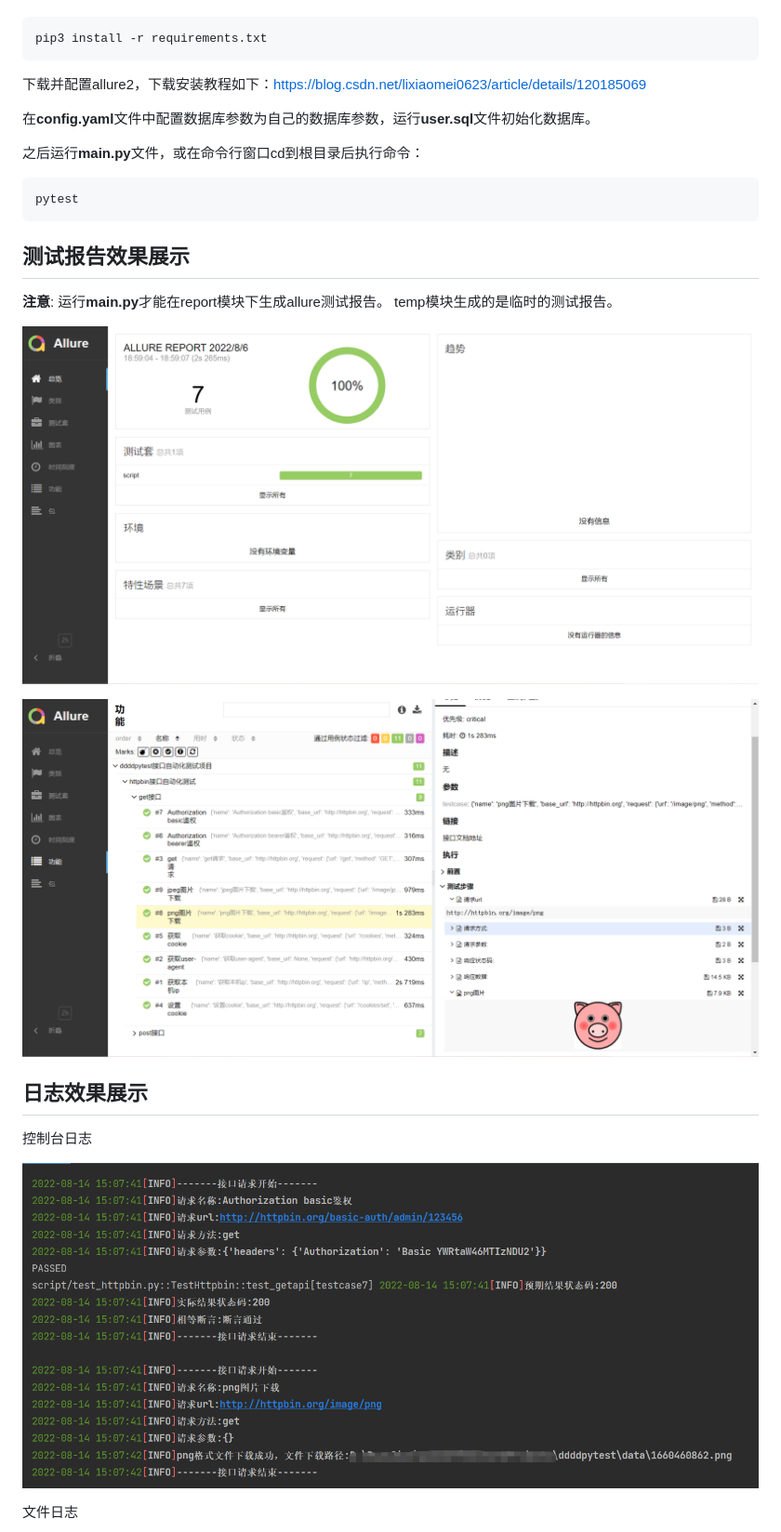
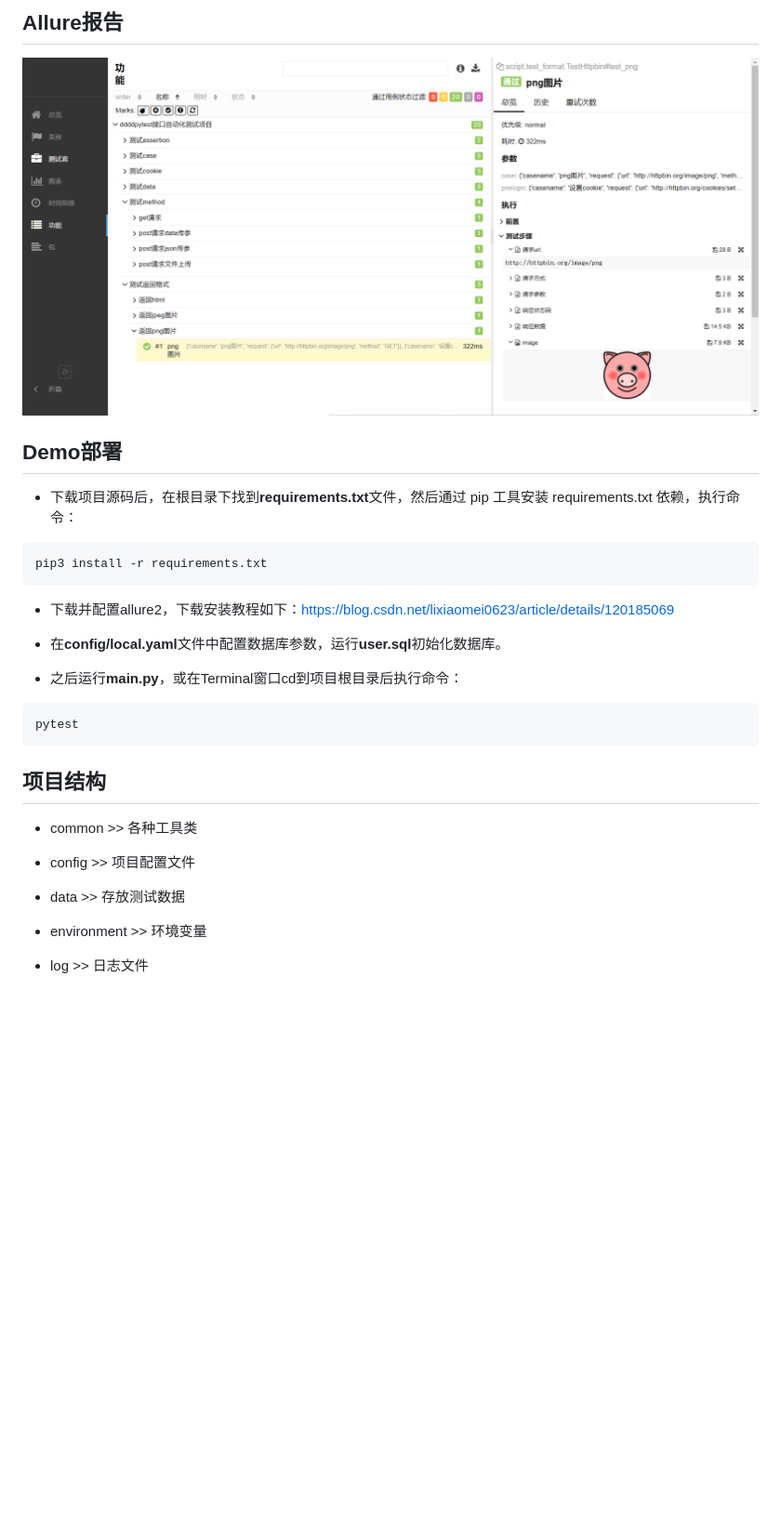
Before and after one commit to 3293406747/ddddpytest, a Markdown page: readme.md, the part around the change printed below. Shown: that part at 93% size. Rendered like a GitHub page; pictures changed too: img/allure.png, img/allure2.png (deleted); blank space fills up the shorter version.

````diff
--- a/readme.md
+++ b/readme.md
@@ -24,28 +52,37 @@
+## Allure报告
+
+![allure](img/allure.png)
+
+
+
+## Demo部署
+
+- 下载项目源码后，在根目录下找到**requirements.txt**文件，然后通过 pip 工具安装 requirements.txt 依赖，执行命令：
+
+```shell
 pip3 install -r requirements.txt
 ```
-下载并配置allure2，下载安装教程如下：https://blog.csdn.net/lixiaomei0623/article/details/120185069
+- 下载并配置allure2，下载安装教程如下：https://blog.csdn.net/lixiaomei0623/article/details/120185069
 
-在**config.yaml**文件中配置数据库参数为自己的数据库参数，运行**user.sql**文件初始化数据库。
+- 在**config/local.yaml**文件中配置数据库参数，运行**user.sql**初始化数据库。
 
-之后运行**main.py**文件，或在命令行窗口cd到根目录后执行命令：
-```
+- 之后运行**main.py**，或在Terminal窗口cd到项目根目录后执行命令：
+
+```shell
 pytest
 ```
 
-## 测试报告效果展示
 
-**注意**: 运行**main.py**才能在report模块下生成allure测试报告。
-temp模块生成的是临时的测试报告。
 
-![allure](img/allure.png)
+## 项目结构
 
-![allure2](img/allure2.png)
+- common >> 各种工具类
 
-## 日志效果展示
+- config >> 项目配置文件
 
-控制台日志
+- data >> 存放测试数据
 
-![console_log](img/console_log.png)
+- environment >> 环境变量
 
-文件日志
+- log >> 日志文件
 
````
Also changed, not shown: other parts of readme.md (+185 -40 lines), 2 other files.
